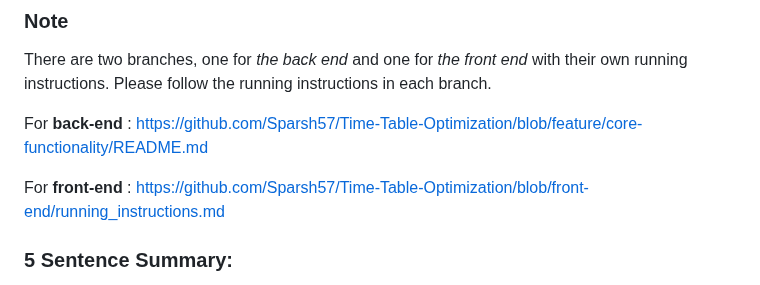
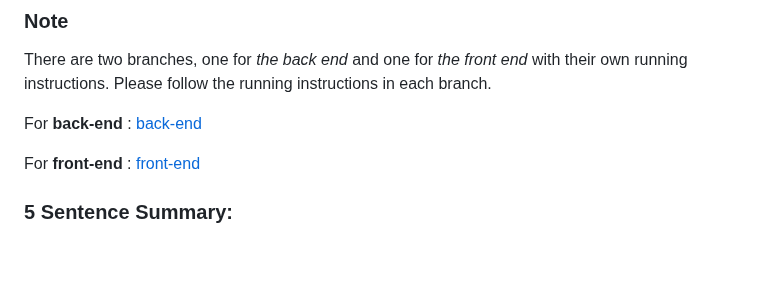
Before and after one commit to Sparsh57/Time-Table-Optimization, a Markdown page: README.md, the part around the change. GitHub-like rendering; blank space fills up the shorter version.

```diff
--- a/README.md
+++ b/README.md
@@ -4,9 +4,9 @@
 ### Note
 There are two branches, one for *the back end* and one for *the front end* with their own running instructions. Please follow the running instructions in each branch.
 
-For **back-end** : [https://github.com/Sparsh57/Time-Table-Optimization/blob/feature/core-functionality/README.md](url)
+For **back-end** : [back-end]([url](https://github.com/Sparsh57/Time-Table-Optimization/blob/feature/core-functionality/README.md))
 
-For **front-end** : [https://github.com/Sparsh57/Time-Table-Optimization/blob/front-end/running_instructions.md](url)
+For **front-end** : [front-end]((https://github.com/Sparsh57/Time-Table-Optimization/blob/front-end/running_instructions.md))
 
 ### 5 Sentence Summary:
 KREA University manually creates a spreadsheet using Excel to schedule various courses and generate student timetables. There are numerous software and manual methods available for timetable creation, along with built-in systems in platforms like Canvas. However, these current methods struggle with resolving clashes and managing the complex timetabling needs of professors, resulting in issues for both students and administrators. By using a dynamic programming-based algorithm and a custom UI, the process can be streamlined, allowing for the automatic generation of optimally designed timetables. Our algorithm is mathematically verifiable, and its effectiveness can be tested in real-world scenarios.
```
